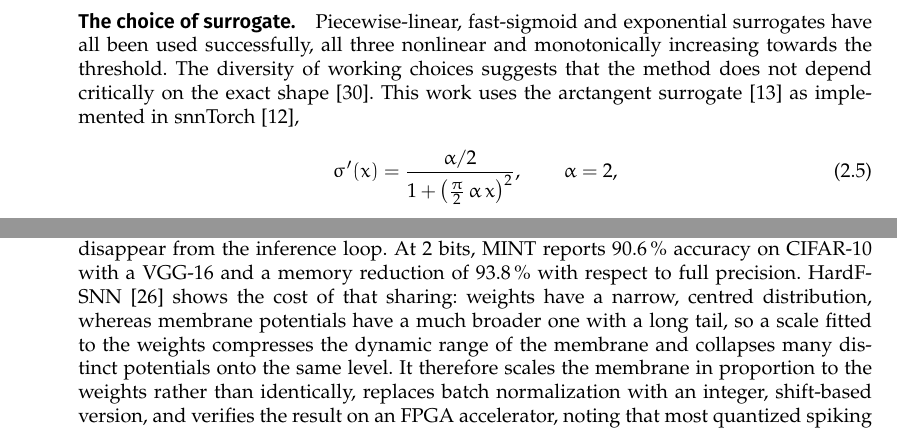
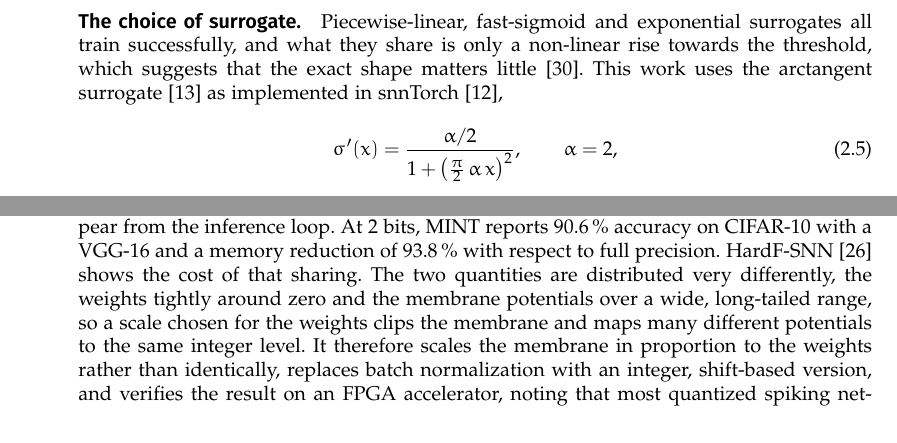
Before and after one commit to devs-glitch/Tesi, a LaTeX thesis (thesis_report/thesis/thesis.tex, which reads thesis_report/thesis/content/state_of_the_art.tex): two parts of pages 14 and 16 of 91, joined at a grey line, cut so that both start at the same text. Compiled offline with pdfLaTeX.

Commit message:
reporting

```diff
--- a/thesis_report/thesis/content/state_of_the_art.tex
+++ b/thesis_report/thesis/content/state_of_the_art.tex
@@ -156,10 +156,9 @@ the spike itself with a soft or probabilistic function and so change the model
 that is deployed.
 
 \paragraph{The choice of surrogate.} Piecewise-linear, fast-sigmoid and
-exponential surrogates have all been used successfully, all three nonlinear and monotonically
-increasing towards the threshold. The
-diversity of working choices suggests that the method does not depend
-critically on the exact shape~\cite{neftci2019surrogate}. This work uses the
+exponential surrogates all train successfully, and what they share is only a
+non-linear rise towards the threshold, which suggests that the exact shape
+matters little~\cite{neftci2019surrogate}. This work uses the
 arctangent surrogate~\cite{fang2021plif} as implemented in
 snnTorch~\cite{eshraghian2023},
 \begin{equation}
@@ -360,11 +359,11 @@ added directly, and the multipliers that conventional uniform quantization needs
 to rescale one into the other disappear from the inference loop. At 2 bits,
 MINT reports $90.6\,\%$ accuracy on CIFAR-10 with a VGG-16 and a memory
 reduction of $93.8\,\%$ with respect to full precision.
-HardF-SNN~\cite{liu2026hardfsnn} shows the cost of that sharing: weights have a
-narrow, centred distribution, whereas membrane potentials have a much broader
-one with a long tail, so a scale fitted to the weights compresses the dynamic
-range of the membrane and collapses many distinct potentials onto the same
-level. It therefore scales the membrane in proportion to the weights rather
+HardF-SNN~\cite{liu2026hardfsnn} shows the cost of that sharing. The two
+quantities are distributed very differently, the weights tightly around zero
+and the membrane potentials over a wide, long-tailed range, so a scale chosen
+for the weights clips the membrane and maps many different potentials to the
+same integer level. It therefore scales the membrane in proportion to the weights rather
 than identically, replaces batch normalization with an integer, shift-based
 version, and verifies the result on an FPGA accelerator, noting that most
 quantized spiking networks are still evaluated with simulated quantization, in
```
Also changed, not shown: thesis_report/thesis/content/state_of_the_art.tex (12 more changed lines), 2 other files.
